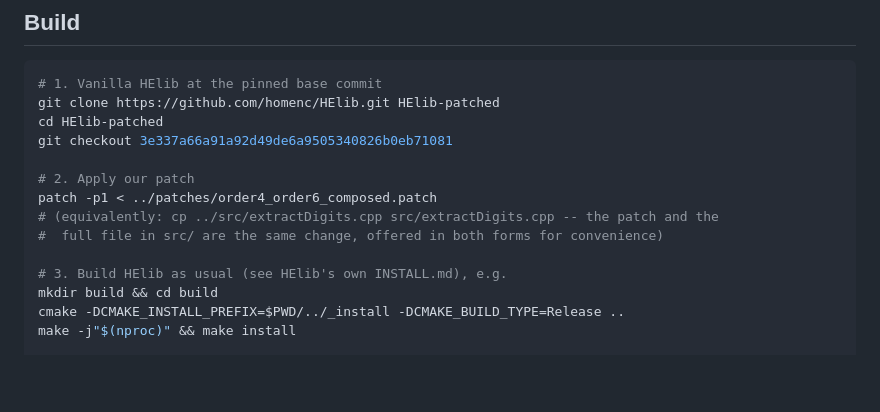
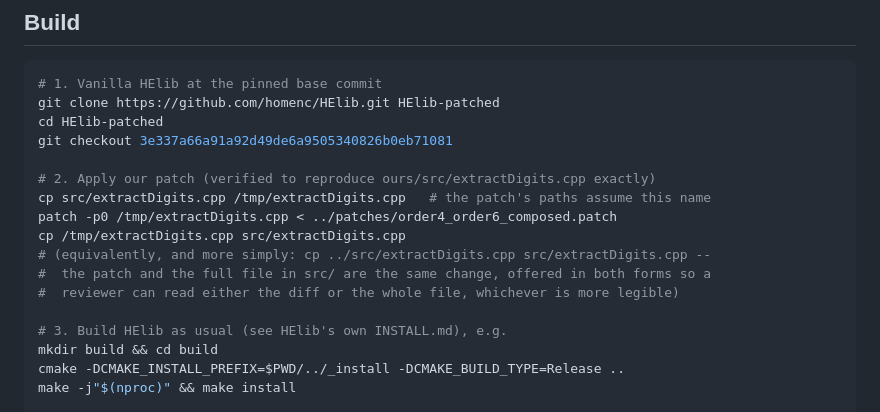
Before and after one commit to acprk/symmetry-graded-bgv, a Markdown page: ours/README.md, the part around the change. Drawn GitHub-style; blank space fills up the shorter version.

Commit message:
Fix patch-apply instructions (-p0, verified byte-identical to shipped source)

```diff
--- a/ours/README.md
+++ b/ours/README.md
@@ -26,10 +26,13 @@ git clone https://github.com/homenc/HElib.git HElib-patched
 cd HElib-patched
 git checkout 3e337a66a91a92d49de6a9505340826b0eb71081
 
-# 2. Apply our patch
-patch -p1 < ../patches/order4_order6_composed.patch
-# (equivalently: cp ../src/extractDigits.cpp src/extractDigits.cpp -- the patch and the
-#  full file in src/ are the same change, offered in both forms for convenience)
+# 2. Apply our patch (verified to reproduce ours/src/extractDigits.cpp exactly)
+cp src/extractDigits.cpp /tmp/extractDigits.cpp   # the patch's paths assume this name
+patch -p0 /tmp/extractDigits.cpp < ../patches/order4_order6_composed.patch
+cp /tmp/extractDigits.cpp src/extractDigits.cpp
+# (equivalently, and more simply: cp ../src/extractDigits.cpp src/extractDigits.cpp --
+#  the patch and the full file in src/ are the same change, offered in both forms so a
+#  reviewer can read either the diff or the whole file, whichever is more legible)
 
 # 3. Build HElib as usual (see HElib's own INSTALL.md), e.g.
 mkdir build && cd build
```
